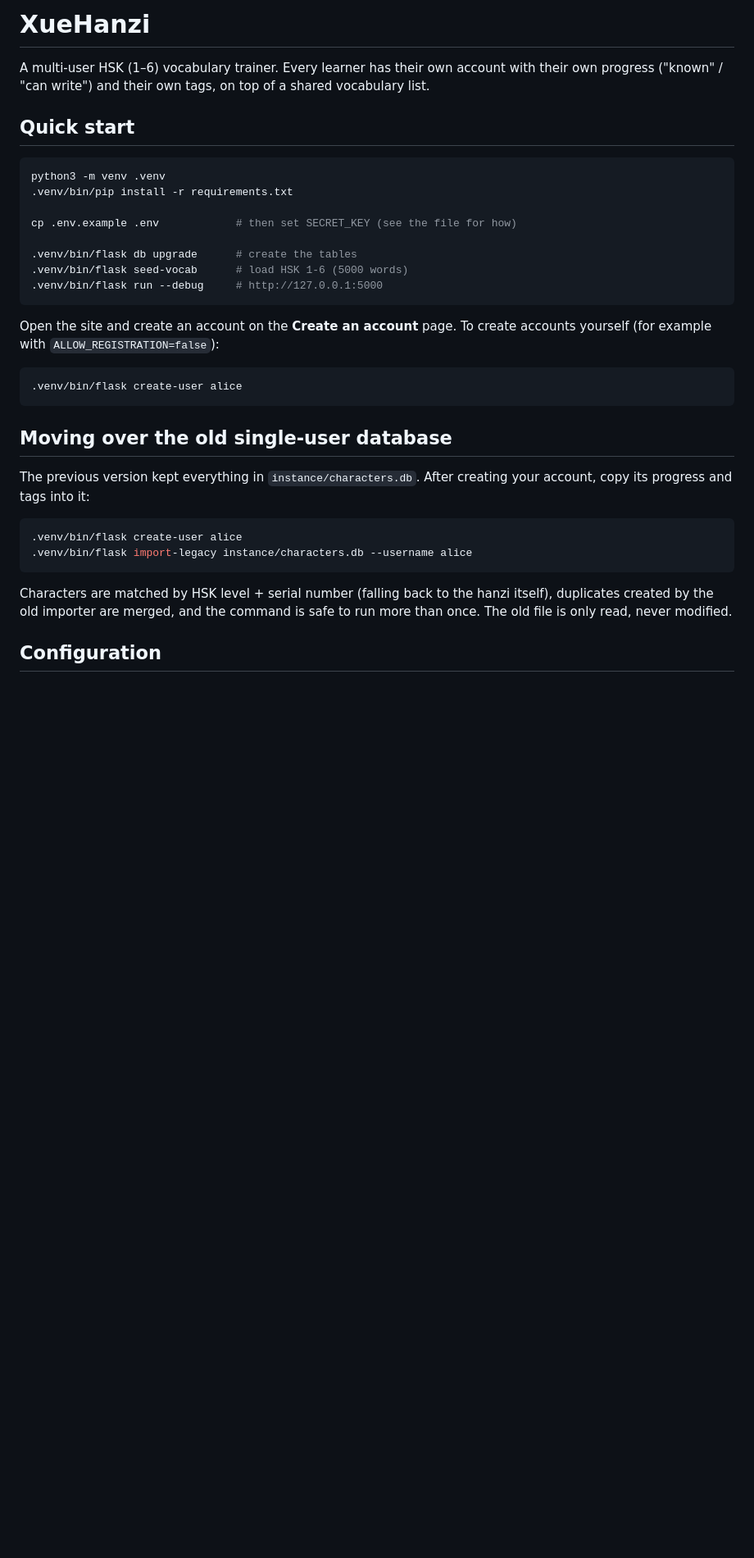
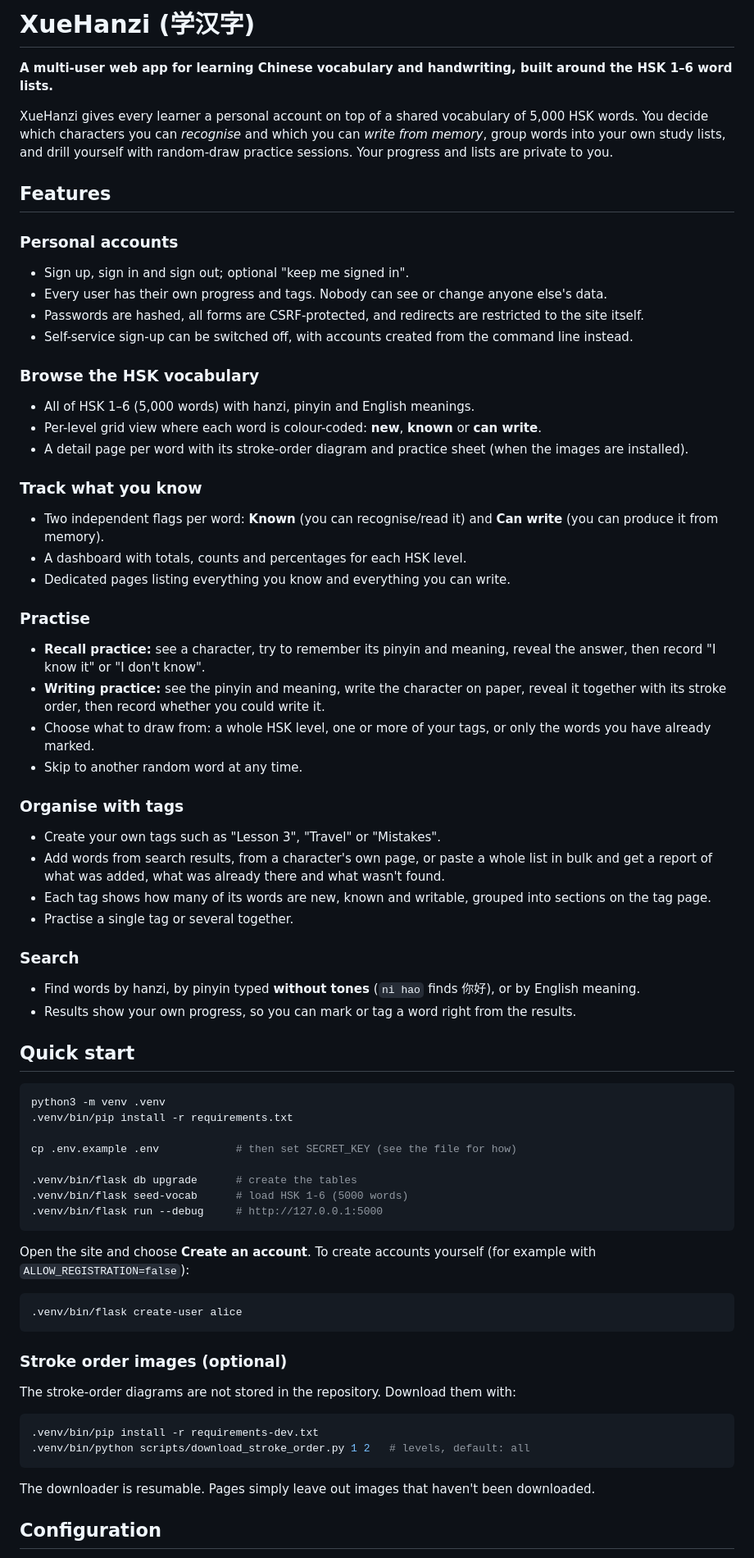
Before and after one commit to chandra-deb/XueHanzi, a Markdown page: README.md, the part around one of its changes. Shown at 82% size. Rendered like a GitHub page; blank space fills up the shorter version.

````diff
--- a/README.md
+++ b/README.md
@@ -1,8 +1,46 @@
-# XueHanzi
+# XueHanzi (学汉字)
 
-A multi-user HSK (1–6) vocabulary trainer. Every learner has their own account
-with their own progress ("known" / "can write") and their own tags, on top of a
-shared vocabulary list.
+**A multi-user web app for learning Chinese vocabulary and handwriting, built around the HSK 1–6 word lists.**
+
+XueHanzi gives every learner a personal account on top of a shared vocabulary of
+5,000 HSK words. You decide which characters you can *recognise* and which you
+can *write from memory*, group words into your own study lists, and drill
+yourself with random-draw practice sessions. Your progress and lists are
+private to you.
+
+## Features
+
+### Personal accounts
+- Sign up, sign in and sign out; optional "keep me signed in".
+- Every user has their own progress and tags. Nobody can see or change anyone else's data.
+- Passwords are hashed, all forms are CSRF-protected, and redirects are restricted to the site itself.
+- Self-service sign-up can be switched off, with accounts created from the command line instead.
+
+### Browse the HSK vocabulary
+- All of HSK 1–6 (5,000 words) with hanzi, pinyin and English meanings.
+- Per-level grid view where each word is colour-coded: **new**, **known** or **can write**.
+- A detail page per word with its stroke-order diagram and practice sheet (when the images are installed).
+
+### Track what you know
+- Two independent flags per word: **Known** (you can recognise/read it) and **Can write** (you can produce it from memory).
+- A dashboard with totals, counts and percentages for each HSK level.
+- Dedicated pages listing everything you know and everything you can write.
+
+### Practise
+- **Recall practice:** see a character, try to remember its pinyin and meaning, reveal the answer, then record "I know it" or "I don't know".
+- **Writing practice:** see the pinyin and meaning, write the character on paper, reveal it together with its stroke order, then record whether you could write it.
+- Choose what to draw from: a whole HSK level, one or more of your tags, or only the words you have already marked.
+- Skip to another random word at any time.
+
+### Organise with tags
+- Create your own tags such as "Lesson 3", "Travel" or "Mistakes".
+- Add words from search results, from a character's own page, or paste a whole list in bulk and get a report of what was added, what was already there and what wasn't found.
+- Each tag shows how many of its words are new, known and writable, grouped into sections on the tag page.
+- Practise a single tag or several together.
+
+### Search
+- Find words by hanzi, by pinyin typed **without tones** (`ni hao` finds 你好), or by English meaning.
+- Results show your own progress, so you can mark or tag a word right from the results.
 
 ## Quick start
 
@@ -17,26 +55,23 @@ cp .env.example .env            # then set SECRET_KEY (see the file for how)
 .venv/bin/flask run --debug     # http://127.0.0.1:5000
 ```
 
-Open the site and create an account on the **Create an account** page. To
-create accounts yourself (for example with `ALLOW_REGISTRATION=false`):
+Open the site and choose **Create an account**. To create accounts yourself
+(for example with `ALLOW_REGISTRATION=false`):
 
 ```sh
 .venv/bin/flask create-user alice
 ```
 
-## Moving over the old single-user database
+### Stroke order images (optional)
 
-The previous version kept everything in `instance/characters.db`. After
-creating your account, copy its progress and tags into it:
+The stroke-order diagrams are not stored in the repository. Download them with:
 
 ```sh
-.venv/bin/flask create-user alice
-.venv/bin/flask import-legacy instance/characters.db --username alice
+.venv/bin/pip install -r requirements-dev.txt
+.venv/bin/python scripts/download_stroke_order.py 1 2   # levels, default: all
 ```
 
-Characters are matched by HSK level + serial number (falling back to the hanzi
-itself), duplicates created by the old importer are merged, and the command is
-safe to run more than once. The old file is only read, never modified.
+The downloader is resumable. Pages simply leave out images that haven't been downloaded.
 
 ## Configuration
 
````
Also changed, not shown: other parts of README.md (+41 -30 lines).
